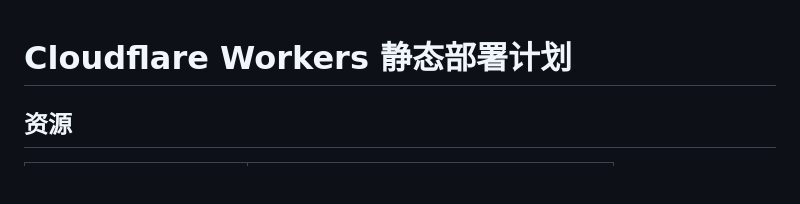
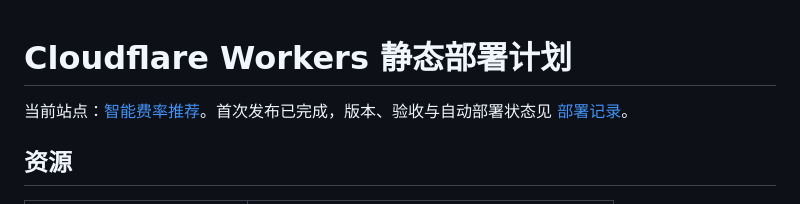
Before and after one commit to yfsper233/smart-fee-recommender, a Markdown page: docs/DEPLOYMENT.md, the part around the change. Rendered like a GitHub page; blank space fills up the shorter version.

```diff
--- a/docs/DEPLOYMENT.md
+++ b/docs/DEPLOYMENT.md
@@ -1,4 +1,6 @@
 # Cloudflare Workers 静态部署计划
+
+当前站点：[智能费率推荐](https://smart-fee-recommender.yfsper233-fees.workers.dev/)。首次发布已完成，版本、验收与自动部署状态见 [部署记录](DEPLOYMENT-RECEIPT.md)。
 
 ## 资源
 
```
Also changed, not shown: README.md (+5 -1 lines), docs/DEPLOYMENT-RECEIPT.md (added, +28 -0 lines).
